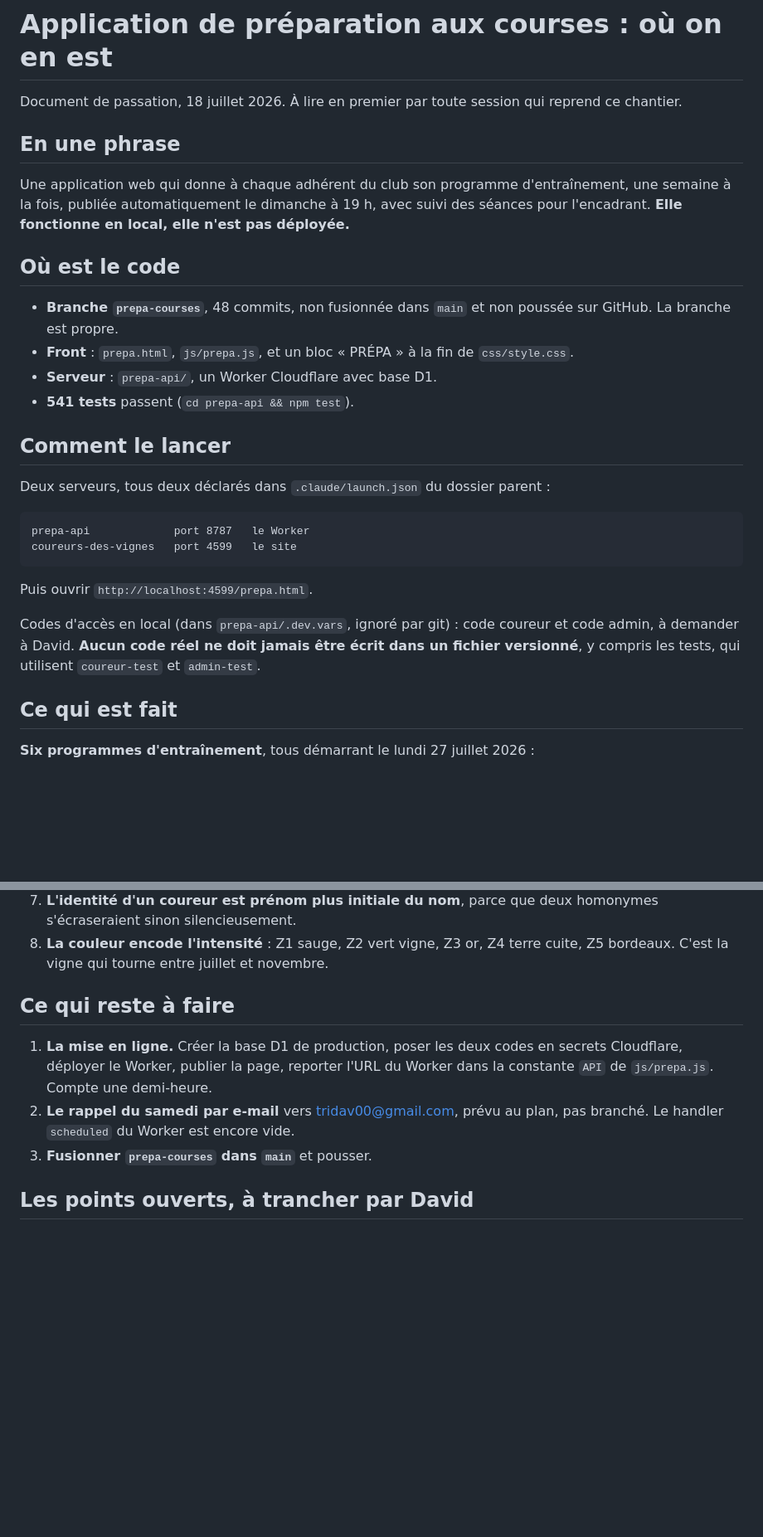
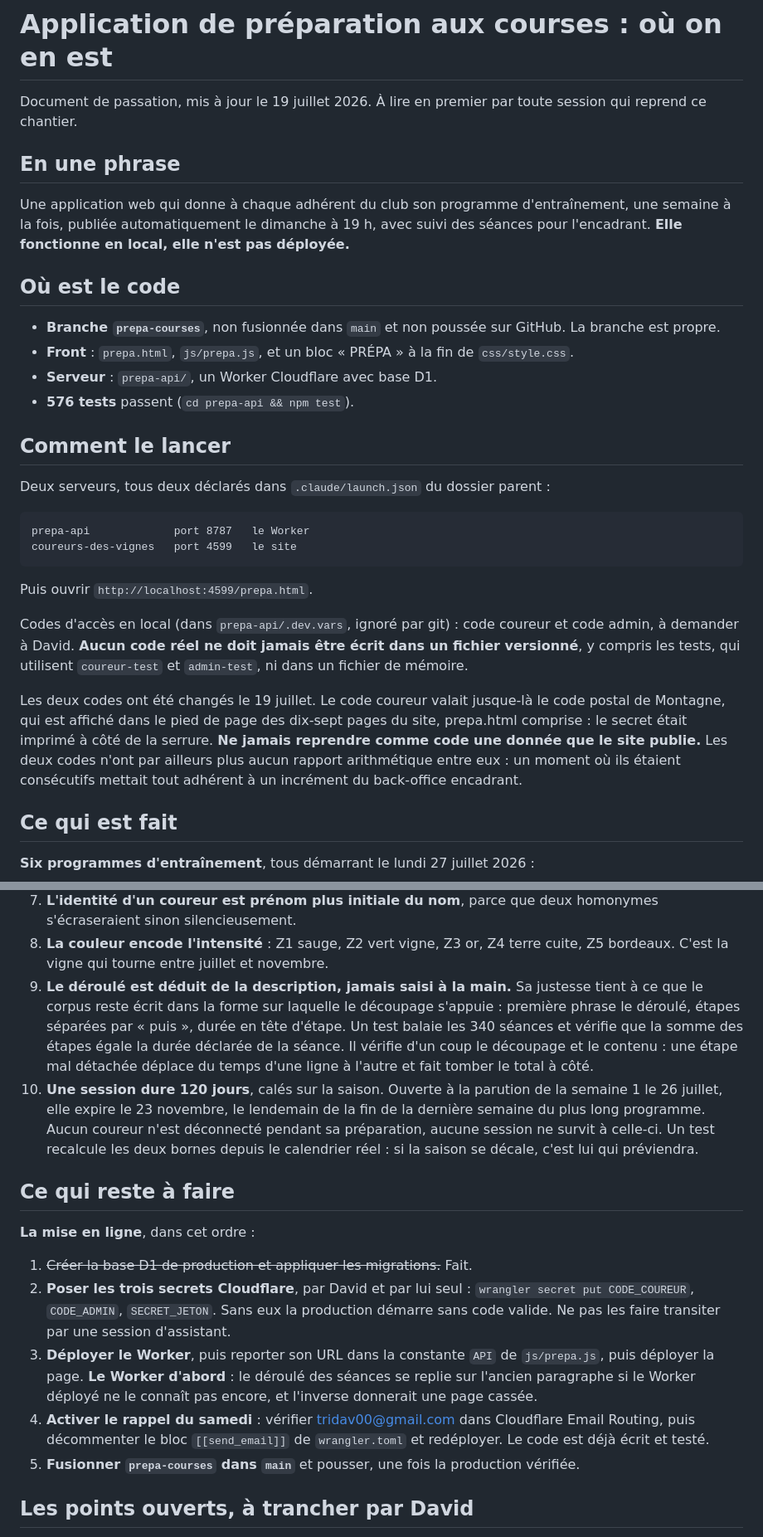
Before and after one commit to hexpertise33/coureursdesvignes, a Markdown page: PREPA-PASSATION.md, 2 parts joined by grey strips. Shown at 83% size. Drawn GitHub-style; blank space fills up the shorter version.

Commit message:
Passation : remise a jour apres le deroule, la session et la base D1
Le document fait foi pour toute session qui reprend le chantier, et il
etait faux sur trois points depuis ce matin : il annoncait 541 tests, il
ignorait le deroule des seances et la duree de session, et il presentait
comme restant a faire une base D1 desormais creee et un rappel du samedi
desormais ecrit.

Ajout de deux decisions a ne pas defaire, le deroule deduit et jamais saisi,
et la session de 120 jours calee sur la saison.

Ajout d'un avertissement sur les codes d'acces, appris a l'usage : le code
coureur valait le code postal de Montagne, affiche dans le pied de page des
dix-sept pages du site, prepa.html comprise. Ne jamais reprendre comme code
une donnee que le site publie. Les deux codes n'ont par ailleurs plus de
rapport arithmetique entre eux, un moment ou ils etaient consecutifs mettant
tout adherent a un increment du back-office.

La sequence de mise en ligne est reecrite dans l'ordre reel, avec la raison
pour laquelle le Worker se deploie avant la page : le deroule se replie sur
l'ancien paragraphe si le Worker ne le connait pas encore, l'inverse
donnerait une page cassee.

Co-Authored-By: Claude Opus 4.8 <noreply@anthropic.com>

```diff
--- a/PREPA-PASSATION.md
+++ b/PREPA-PASSATION.md
@@ -1,7 +1,7 @@
 # Application de préparation aux courses : où on en est
 
-Document de passation, 18 juillet 2026. À lire en premier par toute session
-qui reprend ce chantier.
+Document de passation, mis à jour le 19 juillet 2026. À lire en premier par
+toute session qui reprend ce chantier.
 
 ## En une phrase
 
@@ -12,12 +12,12 @@ n'est pas déployée.**
 
 ## Où est le code
 
-- **Branche `prepa-courses`**, 48 commits, non fusionnée dans `main` et non
-  poussée sur GitHub. La branche est propre.
+- **Branche `prepa-courses`**, non fusionnée dans `main` et non poussée sur
+  GitHub. La branche est propre.
 - **Front** : `prepa.html`, `js/prepa.js`, et un bloc « PRÉPA » à la fin de
   `css/style.css`.
 - **Serveur** : `prepa-api/`, un Worker Cloudflare avec base D1.
-- **541 tests** passent (`cd prepa-api && npm test`).
+- **576 tests** passent (`cd prepa-api && npm test`).
 
 ## Comment le lancer
 
@@ -33,7 +33,15 @@ Puis ouvrir `http://localhost:4599/prepa.html`.
 Codes d'accès en local (dans `prepa-api/.dev.vars`, ignoré par git) :
 code coureur et code admin, à demander à David. **Aucun code réel ne doit
 jamais être écrit dans un fichier versionné**, y compris les tests, qui
-utilisent `coureur-test` et `admin-test`.
+utilisent `coureur-test` et `admin-test`, ni dans un fichier de mémoire.
+
+Les deux codes ont été changés le 19 juillet. Le code coureur valait
+jusque-là le code postal de Montagne, qui est affiché dans le pied de page
+des dix-sept pages du site, prepa.html comprise : le secret était imprimé à
+côté de la serrure. **Ne jamais reprendre comme code une donnée que le site
+publie.** Les deux codes n'ont par ailleurs plus aucun rapport arithmétique
+entre eux : un moment où ils étaient consécutifs mettait tout adhérent à un
+incrément du back-office encadrant.
 
 ## Ce qui est fait
 
@@ -83,15 +107,38 @@ coureur et encadrant du club. Elles sont le produit.
    homonymes s'écraseraient sinon silencieusement.
 8. **La couleur encode l'intensité** : Z1 sauge, Z2 vert vigne, Z3 or, Z4 terre
    cuite, Z5 bordeaux. C'est la vigne qui tourne entre juillet et novembre.
+9. **Le déroulé est déduit de la description, jamais saisi à la main.** Sa
+   justesse tient à ce que le corpus reste écrit dans la forme sur laquelle le
+   découpage s'appuie : première phrase le déroulé, étapes séparées par
+   « puis », durée en tête d'étape. Un test balaie les 340 séances et vérifie
+   que la somme des étapes égale la durée déclarée de la séance. Il vérifie
+   d'un coup le découpage et le contenu : une étape mal détachée déplace du
+   temps d'une ligne à l'autre et fait tomber le total à côté.
+10. **Une session dure 120 jours**, calés sur la saison. Ouverte à la parution
+   de la semaine 1 le 26 juillet, elle expire le 23 novembre, le lendemain de
+   la fin de la dernière semaine du plus long programme. Aucun coureur n'est
+   déconnecté pendant sa préparation, aucune session ne survit à celle-ci. Un
+   test recalcule les deux bornes depuis le calendrier réel : si la saison se
+   décale, c'est lui qui préviendra.
 
 ## Ce qui reste à faire
 
-1. **La mise en ligne.** Créer la base D1 de production, poser les deux codes
-   en secrets Cloudflare, déployer le Worker, publier la page, reporter l'URL
-   du Worker dans la constante `API` de `js/prepa.js`. Compte une demi-heure.
-2. **Le rappel du samedi par e-mail** vers tridav00@gmail.com, prévu au plan,
-   pas branché. Le handler `scheduled` du Worker est encore vide.
-3. **Fusionner `prepa-courses` dans `main`** et pousser.
+**La mise en ligne**, dans cet ordre :
+
+1. ~~Créer la base D1 de production et appliquer les migrations.~~ Fait.
+2. **Poser les trois secrets Cloudflare**, par David et par lui seul :
+   `wrangler secret put CODE_COUREUR`, `CODE_ADMIN`, `SECRET_JETON`. Sans eux
+   la production démarre sans code valide. Ne pas les faire transiter par une
+   session d'assistant.
+3. **Déployer le Worker**, puis reporter son URL dans la constante `API` de
+   `js/prepa.js`, puis déployer la page. **Le Worker d'abord** : le déroulé
+   des séances se replie sur l'ancien paragraphe si le Worker déployé ne le
+   connaît pas encore, et l'inverse donnerait une page cassée.
+4. **Activer le rappel du samedi** : vérifier tridav00@gmail.com dans
+   Cloudflare Email Routing, puis décommenter le bloc `[[send_email]]` de
+   `wrangler.toml` et redéployer. Le code est déjà écrit et testé.
+5. **Fusionner `prepa-courses` dans `main`** et pousser, une fois la
+   production vérifiée.
 
 ## Les points ouverts, à trancher par David
 
```
Also changed, not shown: other parts of PREPA-PASSATION.md (+16 -0 lines).
